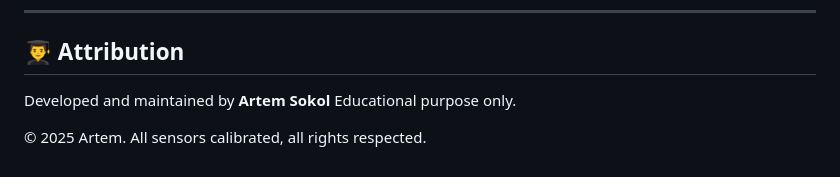
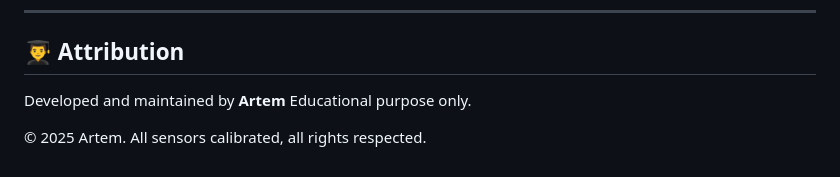
Before and after one commit to Art-Invis/SmartAqua_assistant_project, a Markdown page: README.md, the part around the change. GitHub-like rendering.

```diff
--- a/README.md
+++ b/README.md
@@ -90,7 +90,7 @@ The project highlights IoT design principles, embedded programming in Arduino C+
 
 ## 👨‍🎓 Attribution
 
-Developed and maintained by **Artem Sokol**
+Developed and maintained by **Artem**
 Educational purpose only.
 
 © 2025 Artem. All sensors calibrated, all rights respected.
```
